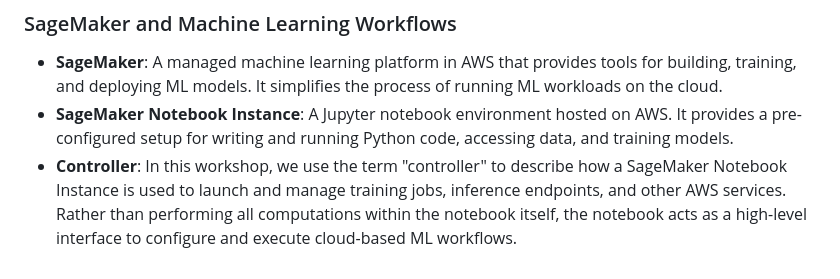
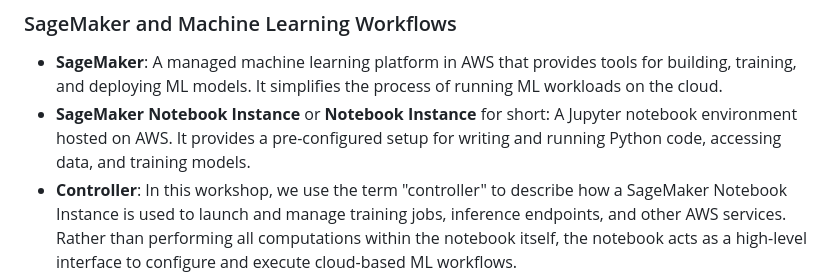
Before and after one commit to qualiaMachine/ML_with_Amazon_SageMaker, a Markdown page: learners/reference.md, the part around the change. Rendered like a GitHub page.

```diff
--- a/learners/reference.md
+++ b/learners/reference.md
@@ -42,7 +42,7 @@ We encourage you to briefly study this glossary before the workshop and refer ba
 ### SageMaker and Machine Learning Workflows
 
 * **SageMaker**: A managed machine learning platform in AWS that provides tools for building, training, and deploying ML models. It simplifies the process of running ML workloads on the cloud.
-* **SageMaker Notebook Instance**: A Jupyter notebook environment hosted on AWS. It provides a pre-configured setup for writing and running Python code, accessing data, and training models.
+* **SageMaker Notebook Instance** or **Notebook Instance** for short: A Jupyter notebook environment hosted on AWS. It provides a pre-configured setup for writing and running Python code, accessing data, and training models.
 * **Controller**: In this workshop, we use the term "controller" to describe how a SageMaker Notebook Instance is used to launch and manage training jobs, inference endpoints, and other AWS services. Rather than performing all computations within the notebook itself, the notebook acts as a high-level interface to configure and execute cloud-based ML workflows.
 * **SageMaker Training Job**: A managed process in SageMaker where a model is trained on a specified dataset using EC2 instances. Training jobs can be configured to use GPUs or multiple instances for scalability.
 * **Hyperparameter Tuning Job (HPO)**: A SageMaker feature that automatically tests different hyperparameter values to find the best-performing model configuration.
```
